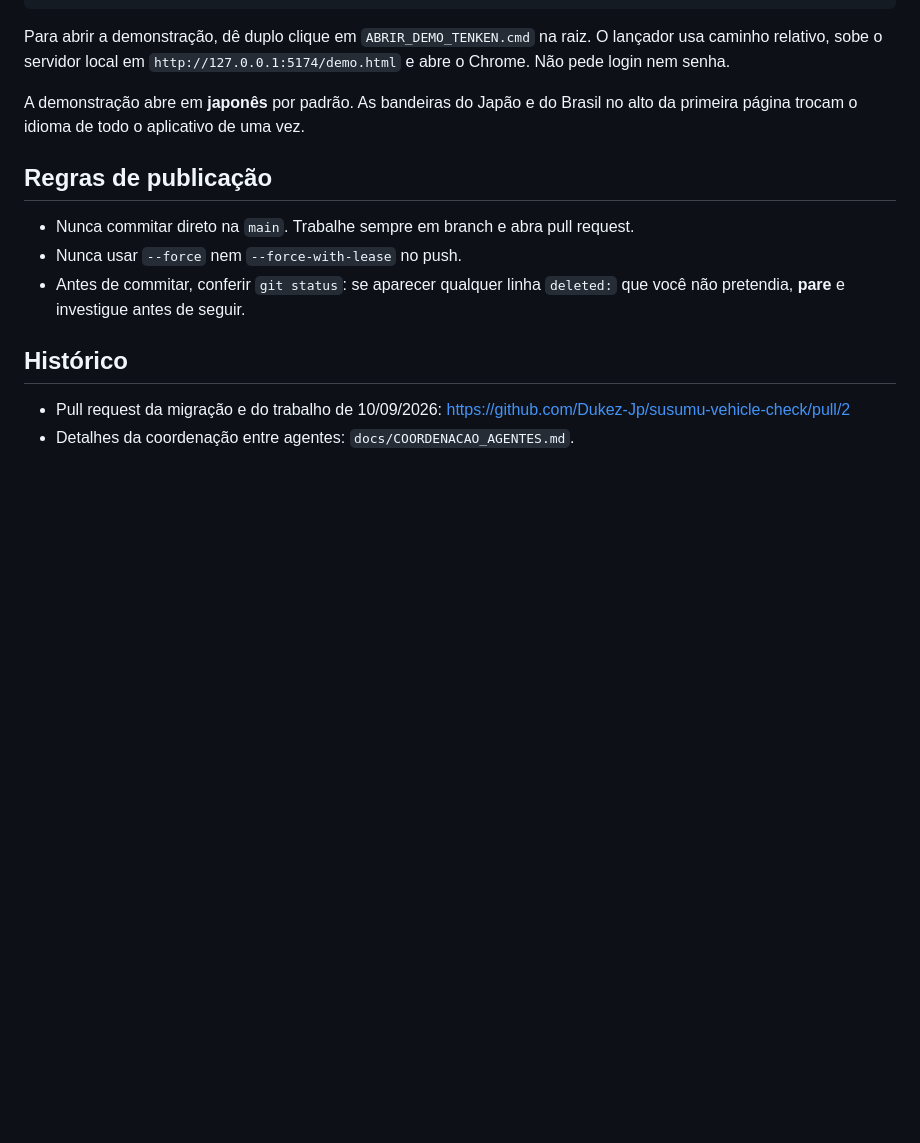
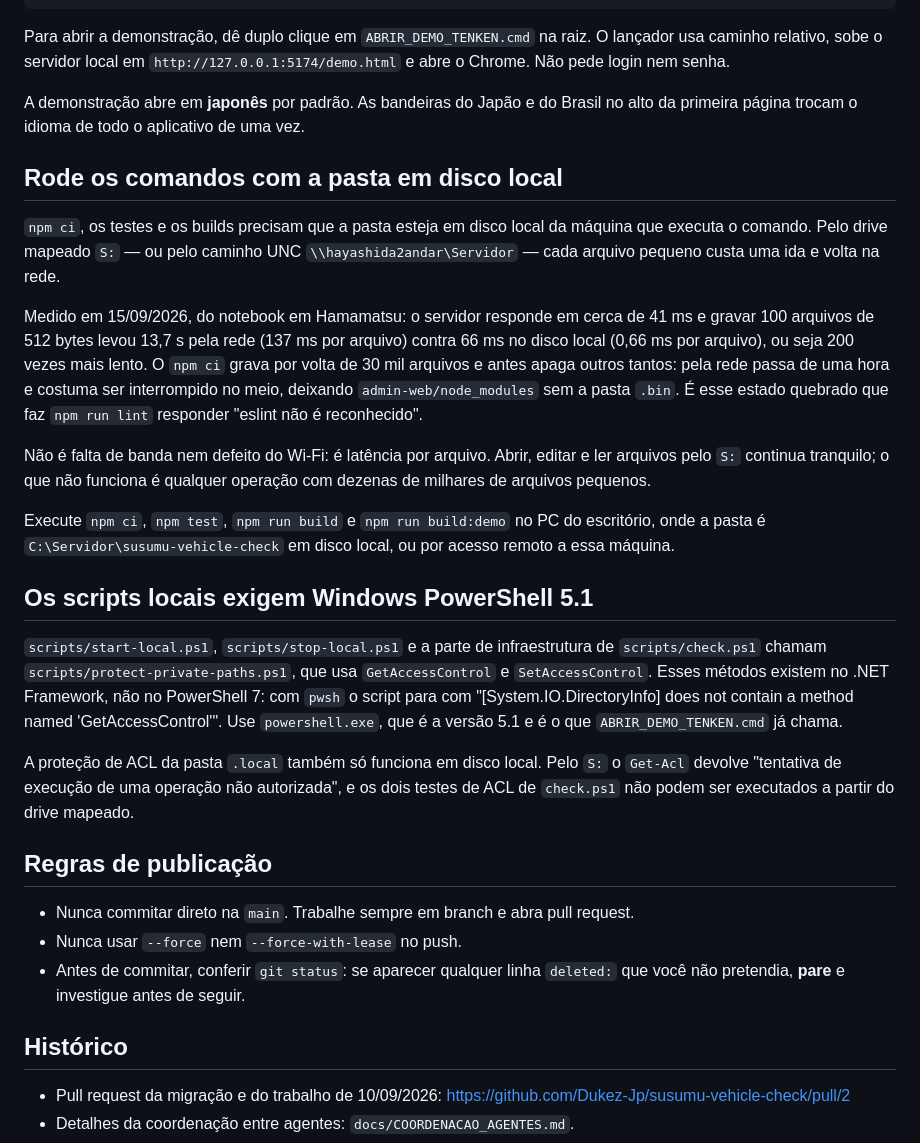
Before and after one commit to Dukez-Jp/susumu-vehicle-check, a Markdown page: CONTINUAR_PROJETO.md, the part around the change. Rendered like a GitHub page; blank space fills up the shorter version.

Commit message:
Documenta a exigencia de disco local e do Windows PowerShell 5.1 (#4)
Rodar npm ci, testes e build pela unidade de rede mapeada nao funciona na
pratica. Medido em 15/09/2026 do notebook em Hamamatsu: o servidor responde em
cerca de 41 ms e gravar 100 arquivos de 512 bytes levou 13,7 s pela rede contra
66 ms em disco local, 200 vezes mais lento por arquivo. Como o npm ci mexe em
dezenas de milhares de arquivos pequenos, ele passa de uma hora e costuma ser
interrompido, deixando admin-web/node_modules sem a pasta .bin. E esse estado
que faz npm run lint responder que o eslint nao e reconhecido.

Documenta tambem que os scripts locais exigem Windows PowerShell 5.1: o
protect-private-paths.ps1 usa GetAccessControl e SetAccessControl, que nao
existem no PowerShell 7, e a protecao de ACL da pasta .local so se aplica em
disco local.

Somente documentacao. Nenhum script, teste ou codigo de aplicacao alterado.

Co-authored-by: Claude Opus 5 <noreply@anthropic.com>

```diff
--- a/CONTINUAR_PROJETO.md
+++ b/CONTINUAR_PROJETO.md
@@ -78,6 +78,43 @@ O lançador usa caminho relativo, sobe o servidor local em
 A demonstração abre em **japonês** por padrão. As bandeiras do Japão e do Brasil
 no alto da primeira página trocam o idioma de todo o aplicativo de uma vez.
 
+## Rode os comandos com a pasta em disco local
+
+`npm ci`, os testes e os builds precisam que a pasta esteja em disco local da
+máquina que executa o comando. Pelo drive mapeado `S:` — ou pelo caminho UNC
+`\\hayashida2andar\Servidor` — cada arquivo pequeno custa uma ida e volta na rede.
+
+Medido em 15/09/2026, do notebook em Hamamatsu: o servidor responde em cerca de
+41 ms e gravar 100 arquivos de 512 bytes levou 13,7 s pela rede (137 ms por
+arquivo) contra 66 ms no disco local (0,66 ms por arquivo), ou seja 200 vezes
+mais lento. O `npm ci` grava por volta de 30 mil arquivos e antes apaga outros
+tantos: pela rede passa de uma hora e costuma ser interrompido no meio, deixando
+`admin-web/node_modules` sem a pasta `.bin`. É esse estado quebrado que faz
+`npm run lint` responder "eslint não é reconhecido".
+
+Não é falta de banda nem defeito do Wi-Fi: é latência por arquivo. Abrir, editar
+e ler arquivos pelo `S:` continua tranquilo; o que não funciona é qualquer
+operação com dezenas de milhares de arquivos pequenos.
+
+Execute `npm ci`, `npm test`, `npm run build` e `npm run build:demo` no PC do
+escritório, onde a pasta é `C:\Servidor\susumu-vehicle-check` em disco local, ou
+por acesso remoto a essa máquina.
+
+## Os scripts locais exigem Windows PowerShell 5.1
+
+`scripts/start-local.ps1`, `scripts/stop-local.ps1` e a parte de infraestrutura
+de `scripts/check.ps1` chamam `scripts/protect-private-paths.ps1`, que usa
+`GetAccessControl` e `SetAccessControl`. Esses métodos existem no .NET Framework,
+não no PowerShell 7: com `pwsh` o script para com
+"[System.IO.DirectoryInfo] does not contain a method named 'GetAccessControl'".
+Use `powershell.exe`, que é a versão 5.1 e é o que `ABRIR_DEMO_TENKEN.cmd` já
+chama.
+
+A proteção de ACL da pasta `.local` também só funciona em disco local. Pelo `S:`
+o `Get-Acl` devolve "tentativa de execução de uma operação não autorizada", e os
+dois testes de ACL de `check.ps1` não podem ser executados a partir do drive
+mapeado.
+
 ## Regras de publicação
 
 - Nunca commitar direto na `main`. Trabalhe sempre em branch e abra pull request.
```
Also changed, not shown: docs/PRIMEIRO_USO.md (+5 -0 lines).
